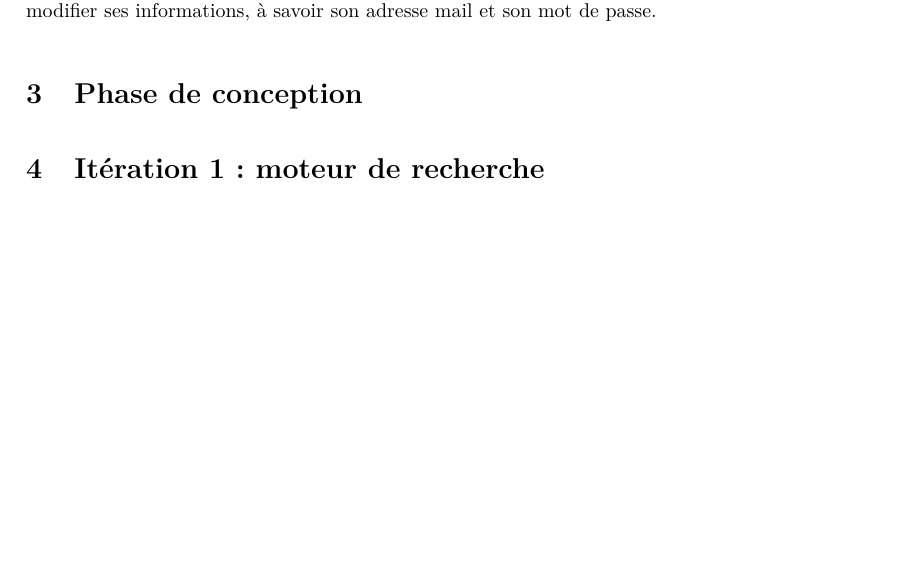
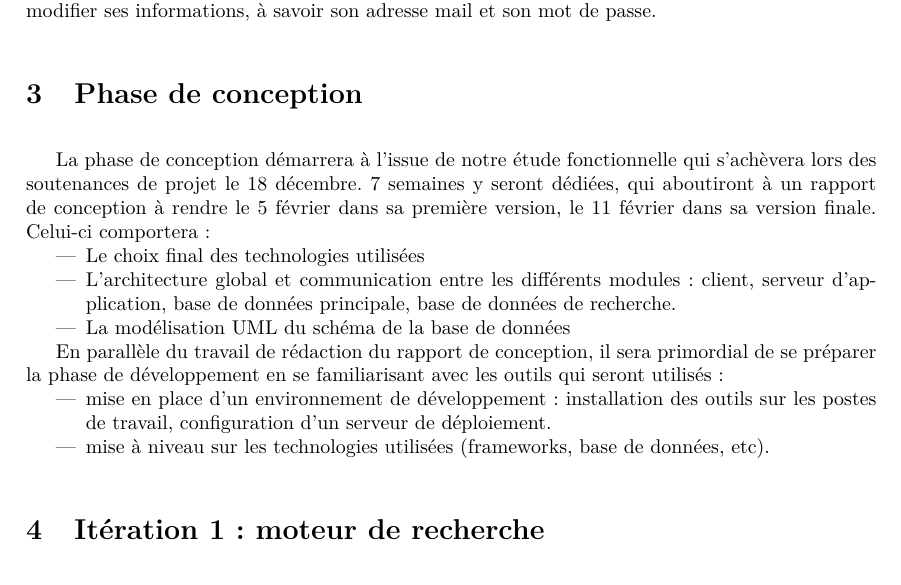
Before and after one commit to Romcol/Gutemberg-rapports, a LaTeX document (report/3_planification/main.tex, which reads report/3_planification/input/conception.tex): part of page 7 of 10, cut so that both start at the same text, the shorter picture padded with empty space. Compiled offline with pdfLaTeX.

Commit message:
Rédaction partie conception

```diff
--- a/report/3_planification/input/conception.tex
+++ b/report/3_planification/input/conception.tex
@@ -1 +1,14 @@
 \section{Phase de conception}
+
+	La phase de conception démarrera à l'issue de notre étude fonctionnelle qui s'achèvera lors des soutenances de projet le 18 décembre.  7 semaines y seront dédiées, qui aboutiront à un rapport de conception à rendre le 5 février dans sa première version, le 11 février dans sa version finale. Celui-ci comportera :
+\begin{itemize}
+\item Le choix final des technologies utilisées
+\item L'architecture global et communication entre les différents modules : client, serveur d'application, base de données principale, base de données de recherche.
+\item La modélisation UML du schéma de la base de données
+\end{itemize}
+
+	En parallèle du travail de rédaction du rapport de conception, il sera primordial de se préparer la phase de développement en se familiarisant avec les outils qui seront utilisés :
+\begin{itemize}
+\item mise en place d'un environnement de développement : installation des outils sur les postes de travail, configuration d'un serveur de déploiement.
+\item mise à niveau sur les technologies utilisées (frameworks, base de données, etc).
+\end{itemize}
```
